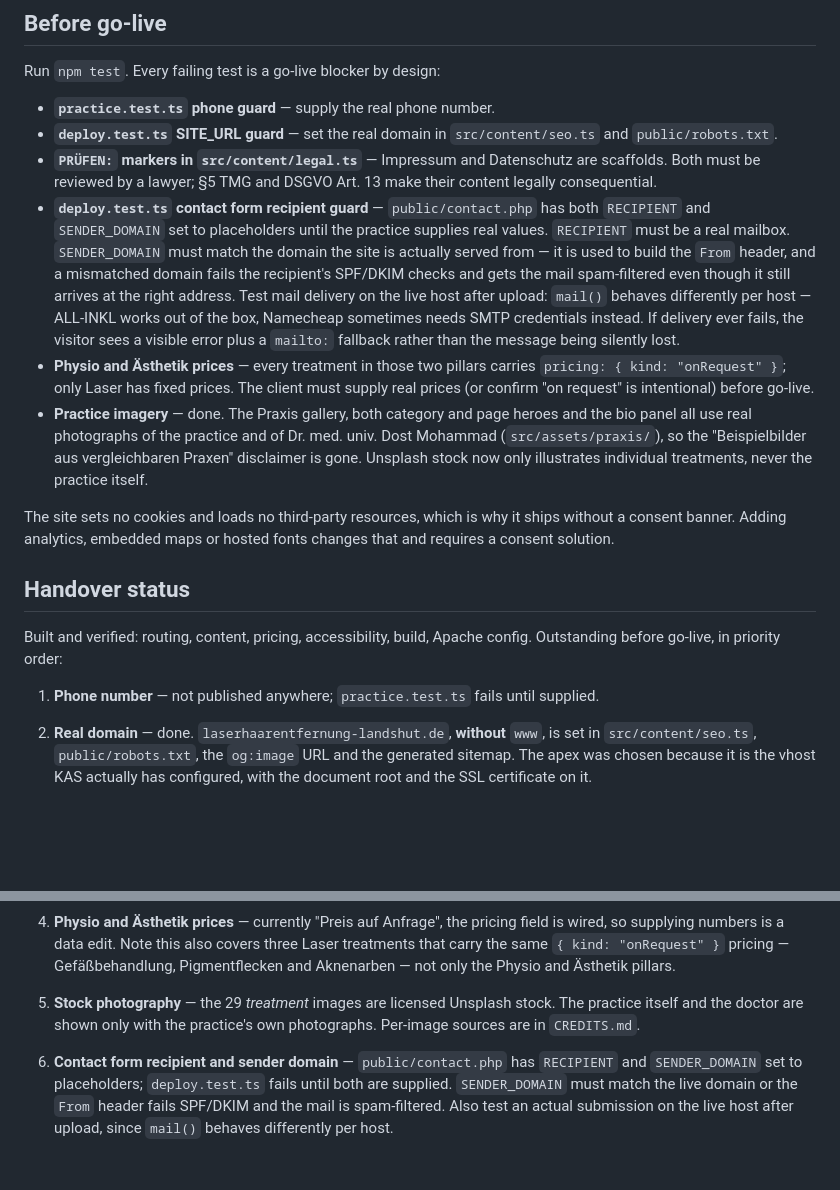
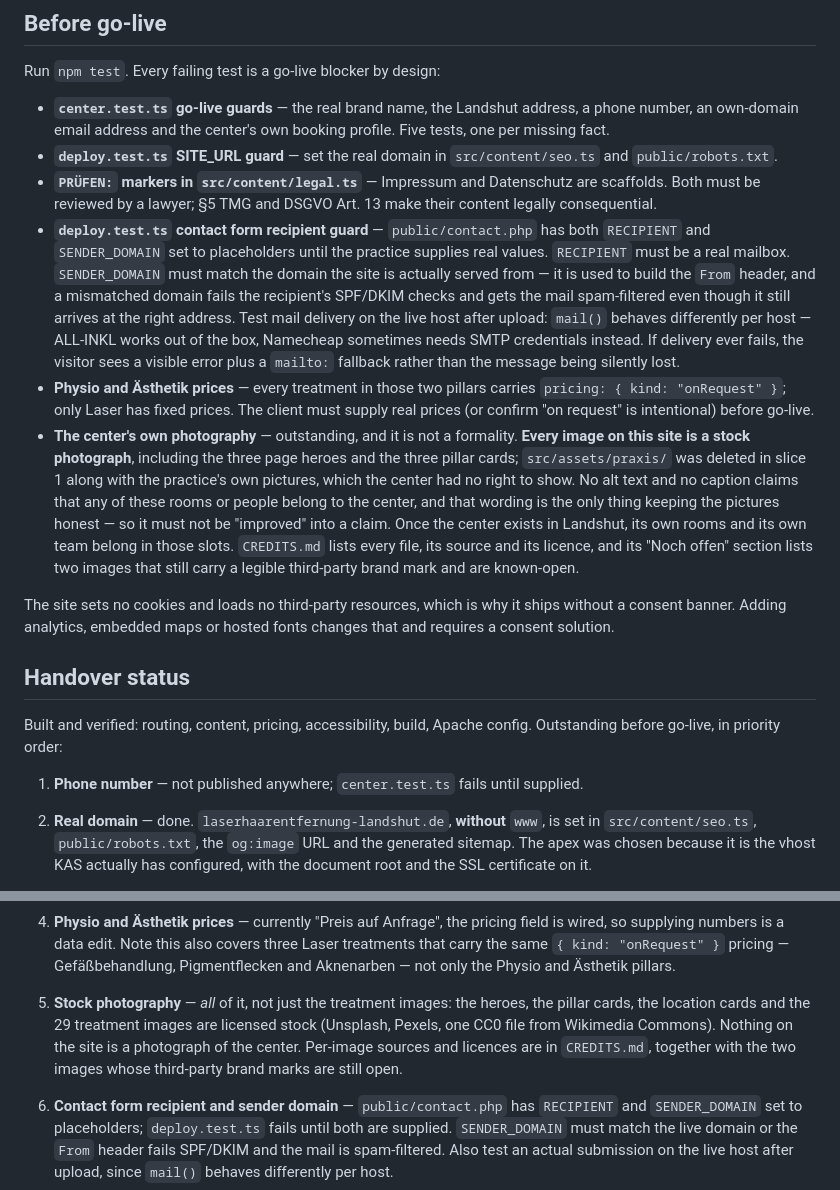
Before and after one commit to az108/dost, a Markdown page: laser-aesthetik/DEPLOY.md, 2 parts joined by grey strips. Drawn GitHub-style; blank space fills up the shorter version.

```diff
--- a/laser-aesthetik/DEPLOY.md
+++ b/laser-aesthetik/DEPLOY.md
@@ -85,7 +85,9 @@ Changing one without the other produces a site with broken assets.
 
 Run `npm test`. Every failing test is a go-live blocker by design:
 
-- **`practice.test.ts` phone guard** — supply the real phone number.
+- **`center.test.ts` go-live guards** — the real brand name, the Landshut
+  address, a phone number, an own-domain email address and the center's own
+  booking profile. Five tests, one per missing fact.
 - **`deploy.test.ts` SITE_URL guard** — set the real domain in
   `src/content/seo.ts` and `public/robots.txt`.
 - **`PRÜFEN:` markers in `src/content/legal.ts`** — Impressum and
@@ -106,11 +108,17 @@ Run `npm test`. Every failing test is a go-live blocker by design:
   carries `pricing: { kind: "onRequest" }`; only Laser has fixed prices.
   The client must supply real prices (or confirm "on request" is
   intentional) before go-live.
-- **Practice imagery** — done. The Praxis gallery, both category and page
-  heroes and the bio panel all use real photographs of the practice and of
-  Dr. med. univ. Dost Mohammad (`src/assets/praxis/`), so the "Beispielbilder
-  aus vergleichbaren Praxen" disclaimer is gone. Unsplash stock now only
-  illustrates individual treatments, never the practice itself.
+- **The center's own photography** — outstanding, and it is not a
+  formality. **Every image on this site is a stock photograph**, including
+  the three page heroes and the three pillar cards; `src/assets/praxis/` was
+  deleted in slice 1 along with the practice's own pictures, which the center
+  had no right to show. No alt text and no caption claims that any of these
+  rooms or people belong to the center, and that wording is the only thing
+  keeping the pictures honest — so it must not be "improved" into a claim.
+  Once the center exists in Landshut, its own rooms and its own team belong
+  in those slots. `CREDITS.md` lists every file, its source and its licence,
+  and its "Noch offen" section lists two images that still carry a legible
+  third-party brand mark and are known-open.
 
 The site sets no cookies and loads no third-party resources, which is why it
 ships without a consent banner. Adding analytics, embedded maps or hosted
@@ -121,7 +129,7 @@ fonts changes that and requires a consent solution.
 Built and verified: routing, content, pricing, accessibility, build, Apache
 config. Outstanding before go-live, in priority order:
 
-1. **Phone number** — not published anywhere; `practice.test.ts` fails until
+1. **Phone number** — not published anywhere; `center.test.ts` fails until
    supplied.
 2. **Real domain** — done. `laserhaarentfernung-landshut.de`, **without**
    `www`, is set in `src/content/seo.ts`, `public/robots.txt`, the
@@ -146,9 +154,12 @@ config. Outstanding before go-live, in priority order:
    also covers three Laser treatments that carry the same
    `{ kind: "onRequest" }` pricing — Gefäßbehandlung, Pigmentflecken and
    Aknenarben — not only the Physio and Ästhetik pillars.
-5. **Stock photography** — the 29 *treatment* images are licensed Unsplash
-   stock. The practice itself and the doctor are shown only with the
-   practice's own photographs. Per-image sources are in `CREDITS.md`.
+5. **Stock photography** — *all* of it, not just the treatment images: the
+   heroes, the pillar cards, the location cards and the 29 treatment images
+   are licensed stock (Unsplash, Pexels, one CC0 file from Wikimedia
+   Commons). Nothing on the site is a photograph of the center. Per-image
+   sources and licences are in `CREDITS.md`, together with the two images
+   whose third-party brand marks are still open.
 6. **Contact form recipient and sender domain** — `public/contact.php` has
    `RECIPIENT` and `SENDER_DOMAIN` set to placeholders; `deploy.test.ts`
    fails until both are supplied. `SENDER_DOMAIN` must match the live
```
Also changed, not shown: laser-aesthetik/CREDITS.md (+31 -5 lines).
